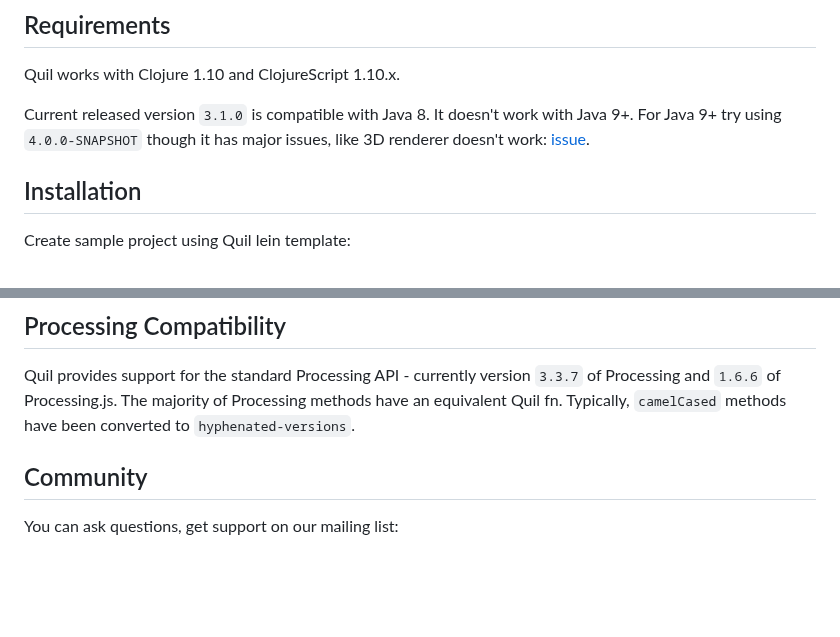
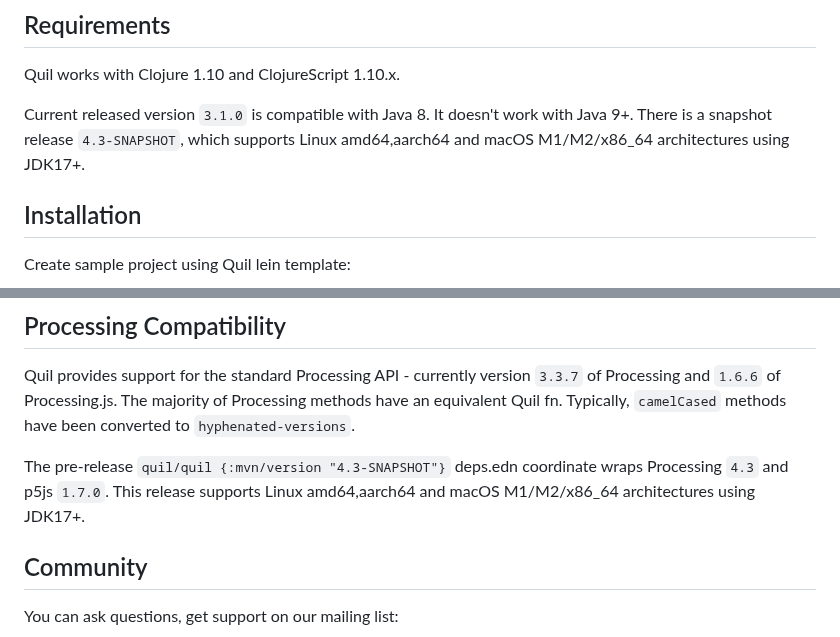
Before and after one commit to quil/quil, a Markdown page: README.md, 2 parts joined by grey strips. Rendered like a GitHub page; blank space fills up the shorter version.

Commit message:
Reference the 4.3-SNAPSHOT release over the 4.0.0 snapshot release.

```diff
--- a/README.md
+++ b/README.md
@@ -18,7 +18,7 @@ In one swift, skilled motion, Quil throws them both high into the air. In a dust
 
 Quil works with Clojure 1.10 and ClojureScript 1.10.x.
 
-Current released version `3.1.0` is compatible with Java 8. It doesn't work with Java 9+. For Java 9+ try using `4.0.0-SNAPSHOT` though it has major issues, like 3D renderer doesn't work: [issue](https://github.com/quil/quil/pull/337).
+Current released version `3.1.0` is compatible with Java 8. It doesn't work with Java 9+. There is a snapshot release `4.3-SNAPSHOT`, which supports Linux amd64,aarch64 and macOS M1/M2/x86_64 architectures using JDK17+.
 
 ## Installation
 
@@ -116,6 +116,8 @@ Also check out awesome gallery of sketches contributed by community members: htt
 
 Quil provides support for the standard Processing API - currently version `3.3.7` of Processing and `1.6.6` of Processing.js. The majority of Processing methods have an equivalent Quil fn. Typically, `camelCased` methods have been converted to `hyphenated-versions`.
 
+The pre-release `quil/quil {:mvn/version "4.3-SNAPSHOT"}` deps.edn coordinate wraps Processing `4.3` and p5js `1.7.0`. This release supports Linux amd64,aarch64 and macOS M1/M2/x86_64 architectures using JDK17+.
+
 ## Community
 
 You can ask questions, get support on our mailing list:
```
